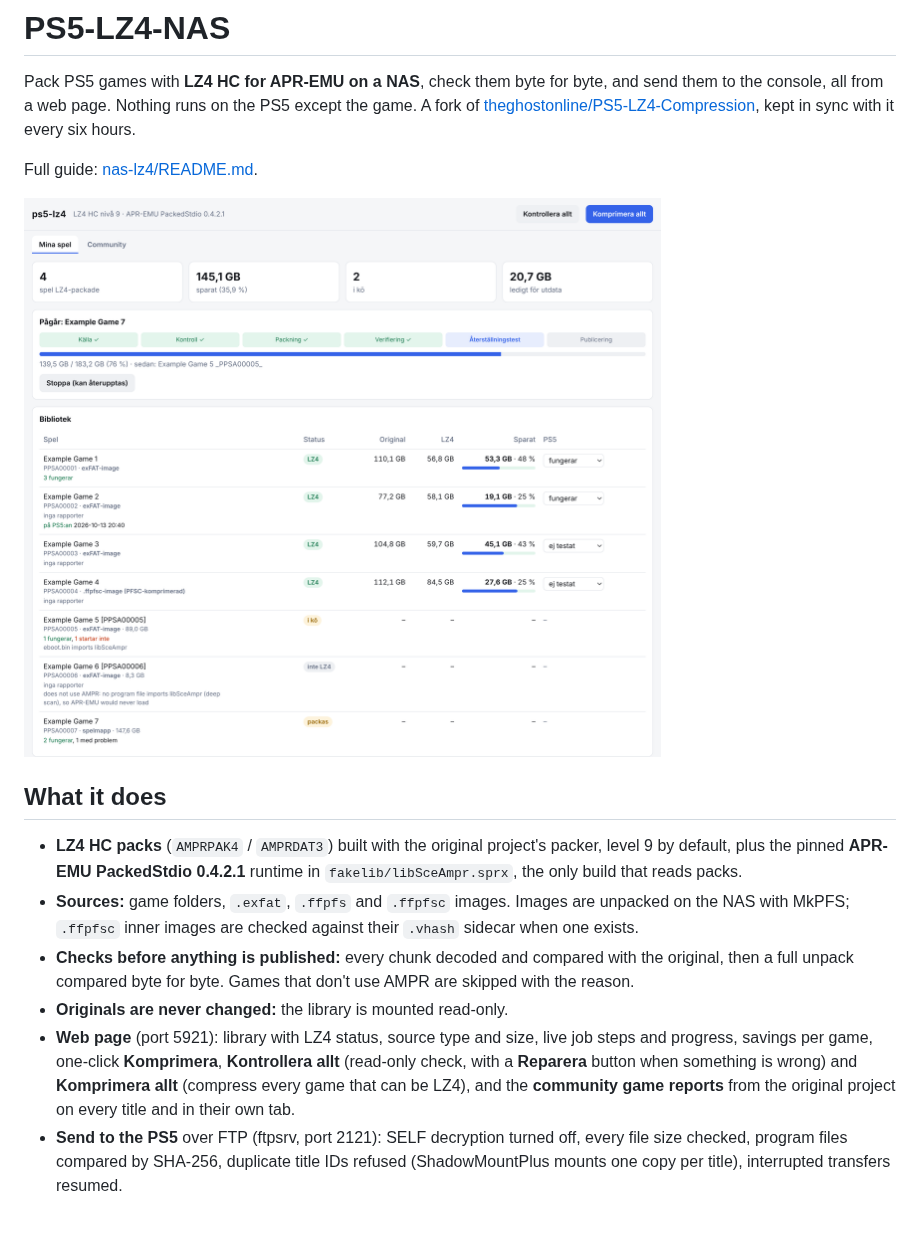
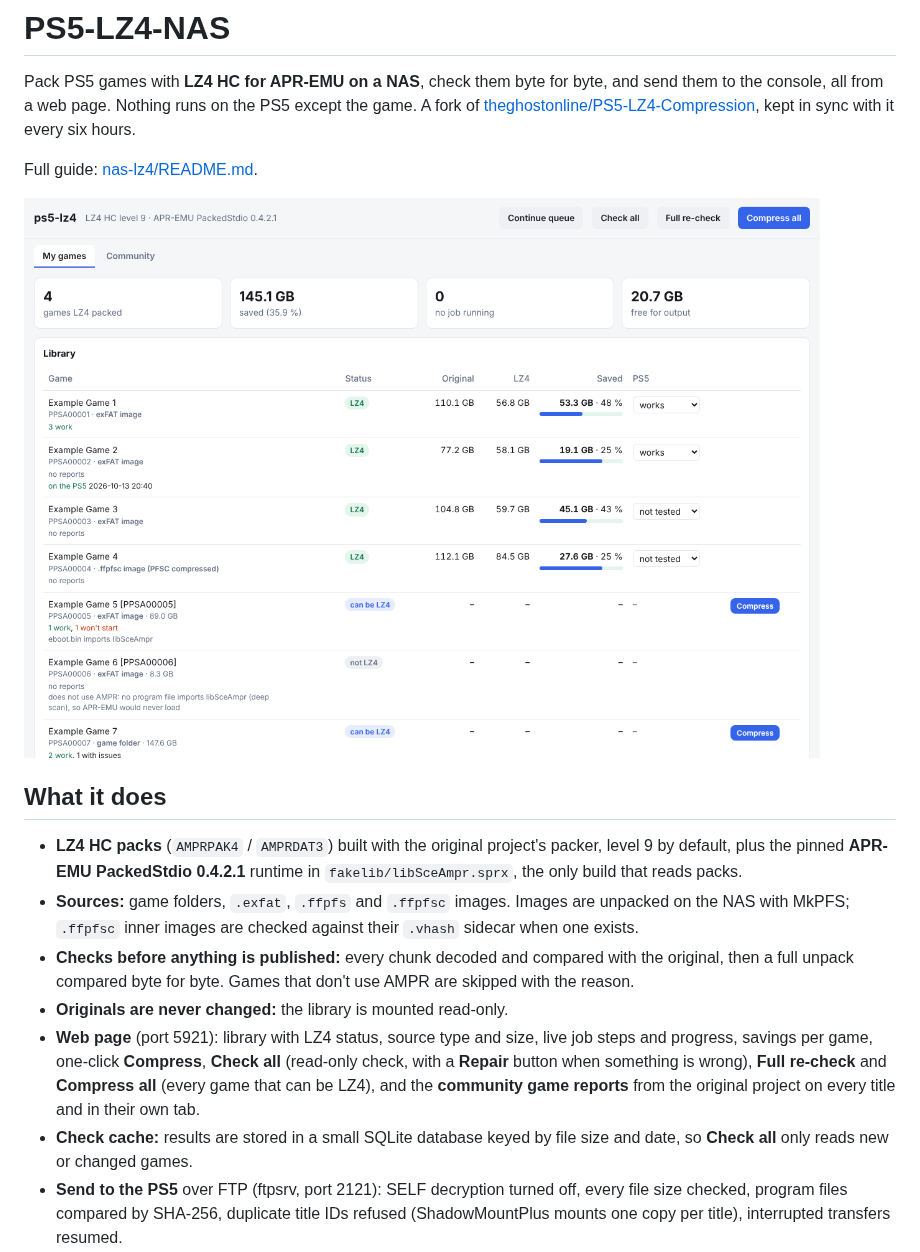
Before and after one commit to dviree/PS5-LZ4-NAS, a Markdown page: .github/README.md, the part around the change. Drawn GitHub-style; pictures changed too: .github/screenshot.png; blank space fills up the shorter version.

```diff
--- a/.github/README.md
+++ b/.github/README.md
@@ -23,10 +23,13 @@ Full guide: [nas-lz4/README.md](../nas-lz4/README.md).
   don't use AMPR are skipped with the reason.
 - **Originals are never changed:** the library is mounted read-only.
 - **Web page** (port 5921): library with LZ4 status, source type and size,
-  live job steps and progress, savings per game, one-click **Komprimera**,
-  **Kontrollera allt** (read-only check, with a **Reparera** button when
-  something is wrong) and **Komprimera allt** (compress every game that can be LZ4), and the **community game reports** from the original project
-  on every title and in their own tab.
+  live job steps and progress, savings per game, one-click **Compress**,
+  **Check all** (read-only check, with a **Repair** button when something is
+  wrong), **Full re-check** and **Compress all** (every game that can be LZ4),
+  and the **community game reports** from the original project on every title
+  and in their own tab.
+- **Check cache:** results are stored in a small SQLite database keyed by file
+  size and date, so **Check all** only reads new or changed games.
 - **Send to the PS5** over FTP (ftpsrv, port 2121): SELF decryption turned off,
   every file size checked, program files compared by SHA-256, duplicate title
   IDs refused (ShadowMountPlus mounts one copy per title), interrupted
```
Also changed, not shown: nas-lz4/README.md (+15 -11 lines), 2 other files.
